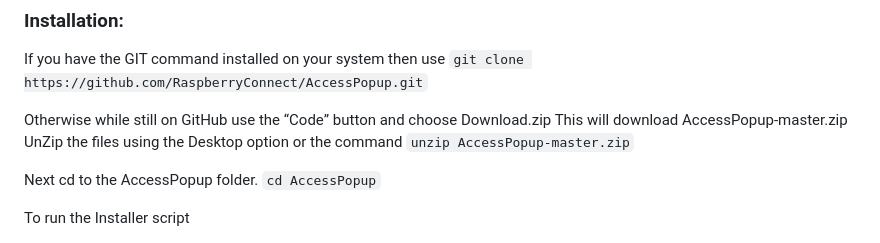
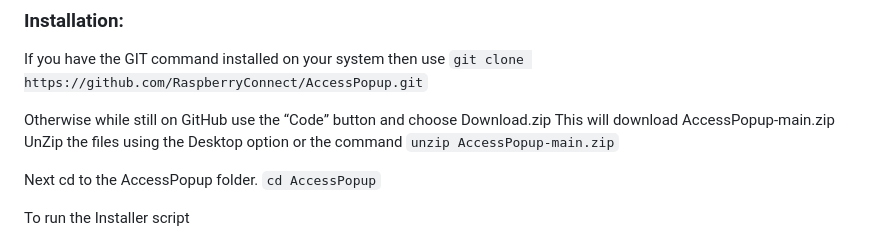
Before and after one commit to RaspberryConnect/AccessPopup, a Markdown page: README.md, the part around the change. Rendered like a GitHub page.

````diff
--- a/README.md
+++ b/README.md
@@ -42,9 +42,9 @@ If you have the GIT command installed on your system then use
 ``` git clone https://github.com/RaspberryConnect/AccessPopup.git ```
 
 Otherwise while still on GitHub use the “Code” button and choose Download.zip
-This will download AccessPopup-master.zip
+This will download AccessPopup-main.zip
 UnZip the files using the Desktop option or the command
-``` unzip AccessPopup-master.zip ```
+``` unzip AccessPopup-main.zip ```
 
 Next cd to the AccessPopup folder.
 ``` cd AccessPopup ```
````
